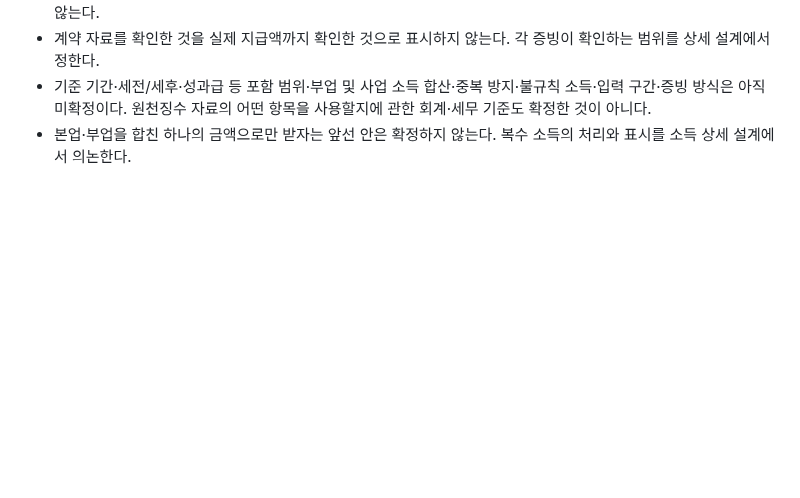
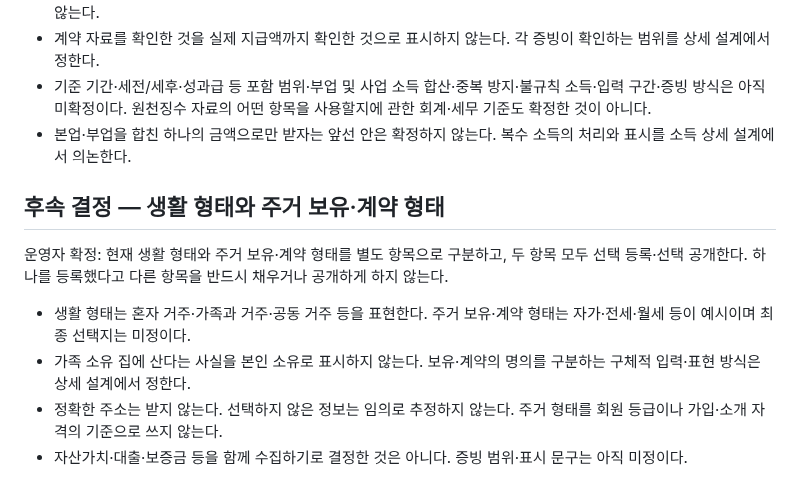
Before and after one commit to geonhee-lee0912/prologue, a Markdown page: docs/research/2026-11-01-결정사-정보수집과-소개준비.md, the part around the change. Rendered like a GitHub page; blank space fills up the shorter version.

Commit message:
docs: 생활 형태와 주거 보유·계약 형태 분리 확정

```diff
--- a/docs/research/2026-11-01-결정사-정보수집과-소개준비.md
+++ b/docs/research/2026-11-01-결정사-정보수집과-소개준비.md
@@ -158,3 +158,12 @@
 - 계약 자료를 확인한 것을 실제 지급액까지 확인한 것으로 표시하지 않는다. 각 증빙이 확인하는 범위를 상세 설계에서 정한다.
 - 기준 기간·세전/세후·성과급 등 포함 범위·부업 및 사업 소득 합산·중복 방지·불규칙 소득·입력 구간·증빙 방식은 아직 미확정이다. 원천징수 자료의 어떤 항목을 사용할지에 관한 회계·세무 기준도 확정한 것이 아니다.
 - 본업·부업을 합친 하나의 금액으로만 받자는 앞선 안은 확정하지 않는다. 복수 소득의 처리와 표시를 소득 상세 설계에서 의논한다.
+
+## 후속 결정 — 생활 형태와 주거 보유·계약 형태
+
+운영자 확정: 현재 생활 형태와 주거 보유·계약 형태를 별도 항목으로 구분하고, 두 항목 모두 선택 등록·선택 공개한다. 하나를 등록했다고 다른 항목을 반드시 채우거나 공개하게 하지 않는다.
+
+- 생활 형태는 혼자 거주·가족과 거주·공동 거주 등을 표현한다. 주거 보유·계약 형태는 자가·전세·월세 등이 예시이며 최종 선택지는 미정이다.
+- 가족 소유 집에 산다는 사실을 본인 소유로 표시하지 않는다. 보유·계약의 명의를 구분하는 구체적 입력·표현 방식은 상세 설계에서 정한다.
+- 정확한 주소는 받지 않는다. 선택하지 않은 정보는 임의로 추정하지 않는다. 주거 형태를 회원 등급이나 가입·소개 자격의 기준으로 쓰지 않는다.
+- 자산가치·대출·보증금 등을 함께 수집하기로 결정한 것은 아니다. 증빙 범위·표시 문구는 아직 미정이다.
```
Also changed, not shown: HANDOFF.md (+2 -0 lines), 1 other file.
